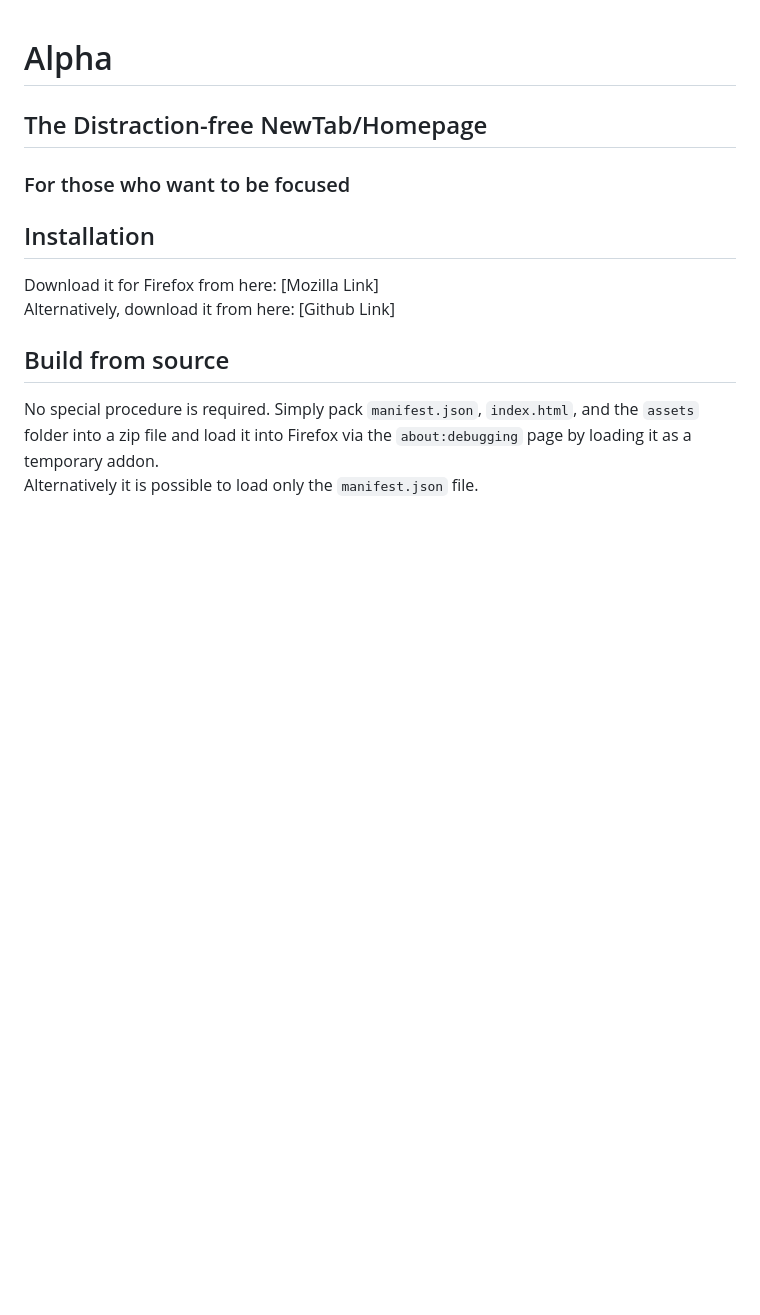
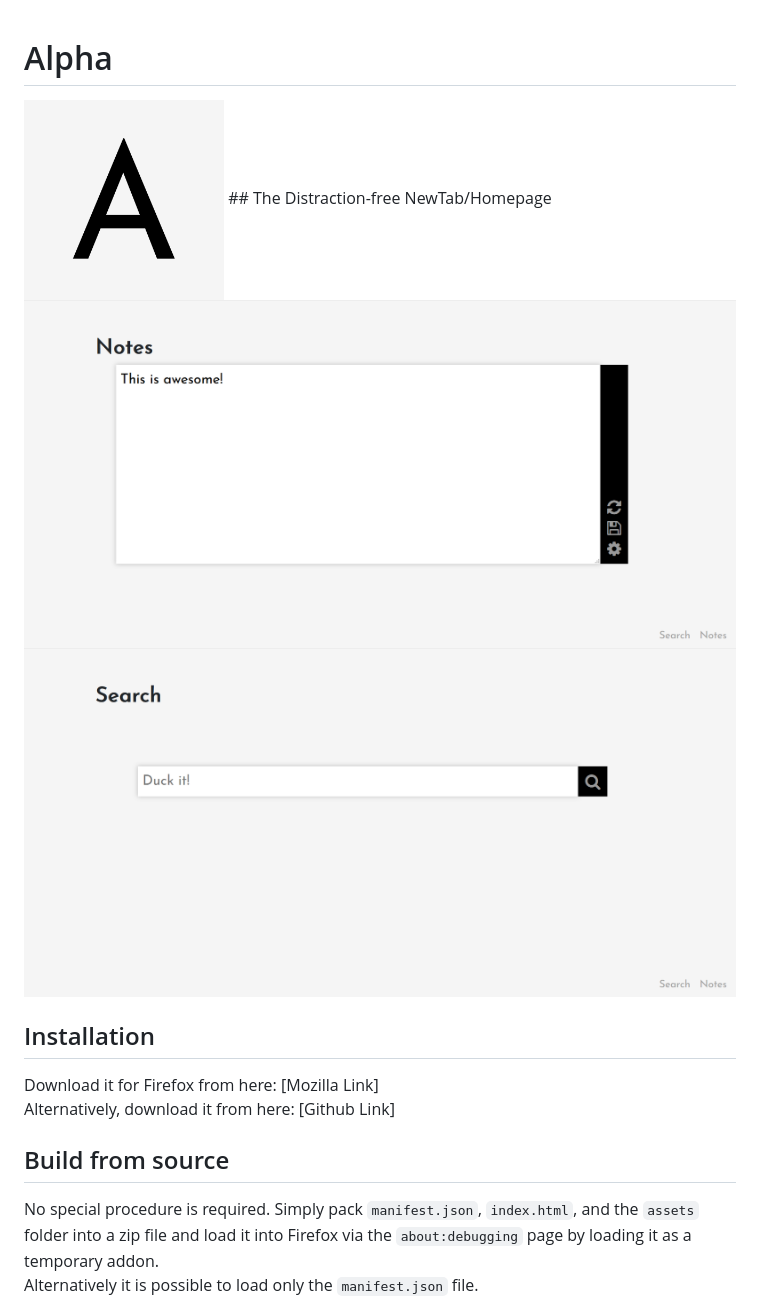
Before and after one commit to Leakbang/Alpha-extension, a Markdown page: README.MD, the part around the change. Drawn GitHub-style; pictures changed too: art/Logo.png (added), art/Screenshot (1).png (added), art/Screenshot (2).png (added); blank space fills up the shorter version.

```diff
--- a/README.MD
+++ b/README.MD
@@ -1,6 +1,9 @@
 # Alpha
+<img src="/art/Logo.png" alt="Logo" width="200"/>
 ## The Distraction-free NewTab/Homepage
-### For those who want to be focused
+
+<img src="/art/Screenshot%20(1).png" alt="Screenshot" height="800"/>
+<img src="/art/Screenshot%20(2).png" alt="Screenshot" height="800"/>
 
 ## Installation
 Download it for Firefox from here: [Mozilla Link]
```
